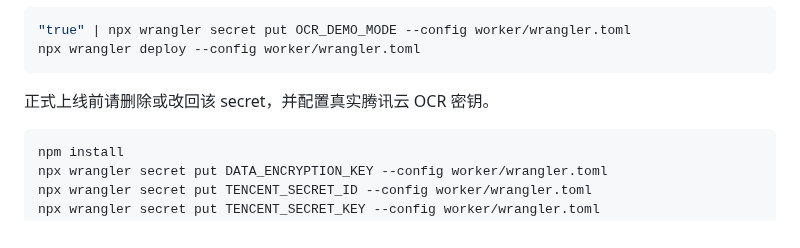
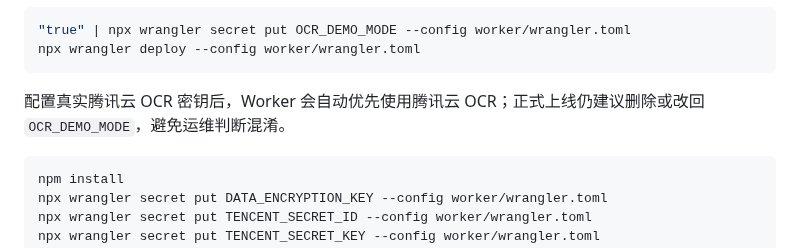
Before and after one commit to nanan910/move-car-mvp, a Markdown page: docs/CLOUDFLARE_DEPLOY.md, the part around the change. Drawn GitHub-style.

Commit message:
Prefer real OCR when configured

````diff
--- a/docs/CLOUDFLARE_DEPLOY.md
+++ b/docs/CLOUDFLARE_DEPLOY.md
@@ -57,7 +57,7 @@ npm install
 npx wrangler deploy --config worker/wrangler.toml
 ```
 
-正式上线前请删除或改回该 secret，并配置真实腾讯云 OCR 密钥。
+配置真实腾讯云 OCR 密钥后，Worker 会自动优先使用腾讯云 OCR；正式上线仍建议删除或改回 `OCR_DEMO_MODE`，避免运维判断混淆。
 
 ```powershell
 npm install
````
